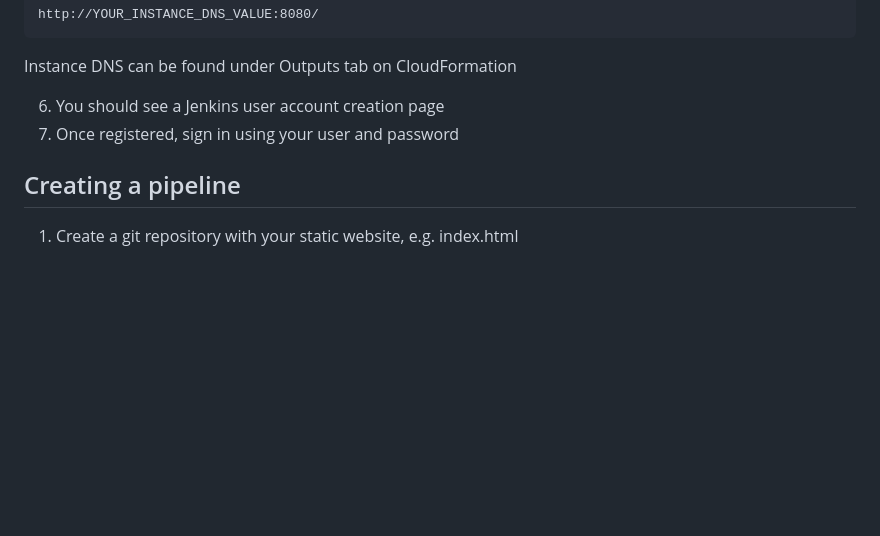
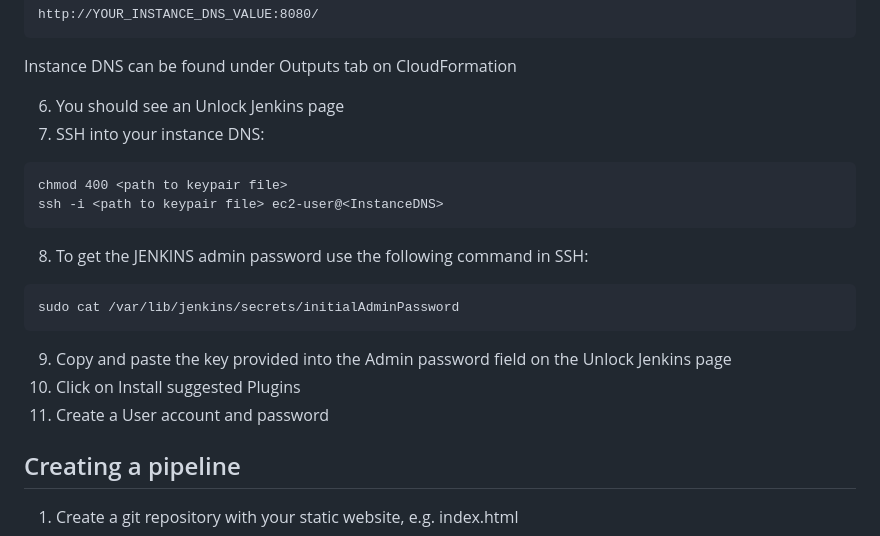
Before and after one commit to nekocho/DevOps, a Markdown page: ServerlessCICD.md, the part around the change. Drawn GitHub-style; blank space fills up the shorter version.

Commit message:
Updated Jenkins instructions

````diff
--- a/ServerlessCICD.md
+++ b/ServerlessCICD.md
@@ -62,8 +62,21 @@ http://YOUR_INSTANCE_DNS_VALUE:8080/
 ```
 Instance DNS can be found under Outputs tab on CloudFormation
 
-6. You should see a Jenkins user account creation page
-7. Once registered, sign in using your user and password
+6. You should see an Unlock Jenkins page
+7. SSH into your instance DNS:
+
+```
+chmod 400 <path to keypair file>
+ssh -i <path to keypair file> ec2-user@<InstanceDNS>
+```
+8. To get the JENKINS admin password use the following command in SSH:
+
+```
+sudo cat /var/lib/jenkins/secrets/initialAdminPassword
+```
+9. Copy and paste the key provided into the Admin password field on the Unlock Jenkins page
+10. Click on Install suggested Plugins
+11. Create a User account and password
 
 ## Creating a pipeline
 
````
